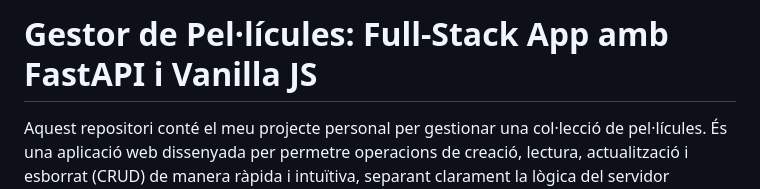
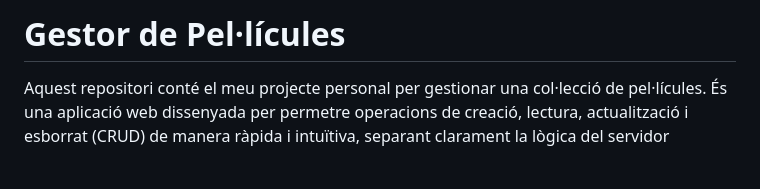
Before and after one commit to llmopt2526/sprint-4-asix1-crud-de-tasques-amb-fastapi-mongodb-frontend-Gabriel-Luca07-1, a Markdown page: README.md, the part around the change. GitHub-like rendering; blank space fills up the shorter version.

```diff
--- a/README.md
+++ b/README.md
@@ -1,4 +1,4 @@
-# Gestor de Pel·lícules: Full-Stack App amb FastAPI i Vanilla JS
+# Gestor de Pel·lícules
 
 Aquest repositori conté el meu projecte personal per gestionar una col·lecció de pel·lícules. És una aplicació web  dissenyada per permetre operacions de creació, lectura, actualització i esborrat (CRUD) de manera ràpida i intuïtiva, separant clarament la lògica del servidor (backend) de la interfície d'usuari (frontend).
 
```
